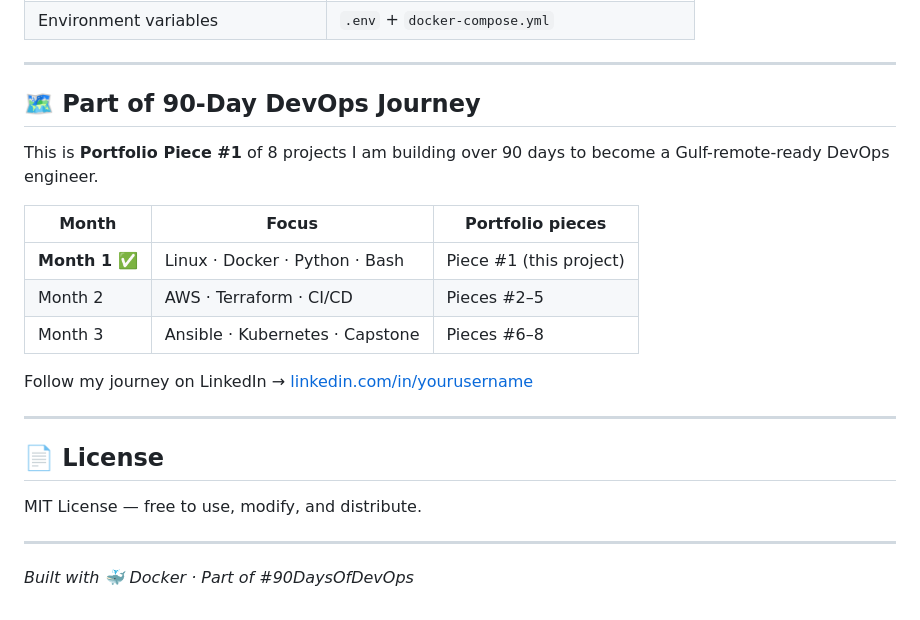
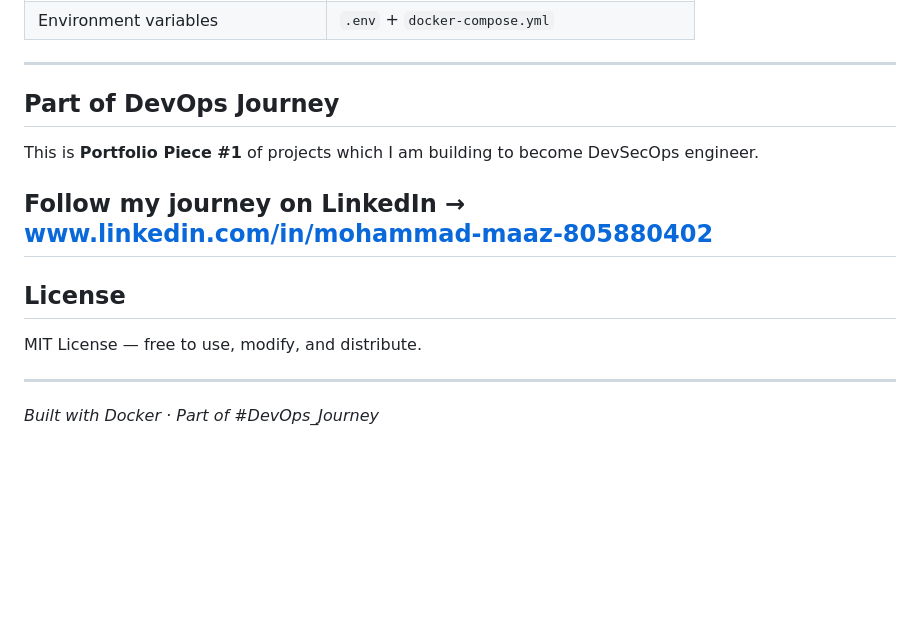
Before and after one commit to rulesmaaz-spec/devops-journey, a Markdown page: day30/README.md, the part around one of its changes. Drawn GitHub-style; blank space fills up the shorter version.

```diff
--- a/day30/README.md
+++ b/day30/README.md
@@ -239,24 +239,18 @@ taskmanager-docker/
 
 ---
 
-## 🗺️ Part of 90-Day DevOps Journey
+##  Part of DevOps Journey
 
-This is **Portfolio Piece #1** of 8 projects I am building over 90 days to become a Gulf-remote-ready DevOps engineer.
+This is **Portfolio Piece #1** of projects  which I am building to become DevSecOps engineer.
 
-| Month | Focus | Portfolio pieces |
-|-------|-------|-----------------|
-| **Month 1 ✅** | Linux · Docker · Python · Bash | Piece #1 (this project) |
-| Month 2 | AWS · Terraform · CI/CD | Pieces #2–5 |
-| Month 3 | Ansible · Kubernetes · Capstone | Pieces #6–8 |
 
-Follow my journey on LinkedIn → [linkedin.com/in/yourusername](https://linkedin.com/in/yourusername)
-
+Follow my journey on LinkedIn → www.linkedin.com/in/mohammad-maaz-805880402
 ---
 
-## 📄 License
+##  License
 
 MIT License — free to use, modify, and distribute.
 
 ---
 
-*Built with 🐳 Docker · Part of #90DaysOfDevOps*
+*Built with Docker · Part of #DevOps_Journey*
```
Also changed, not shown: other parts of day30/README.md (+31 -31 lines).
